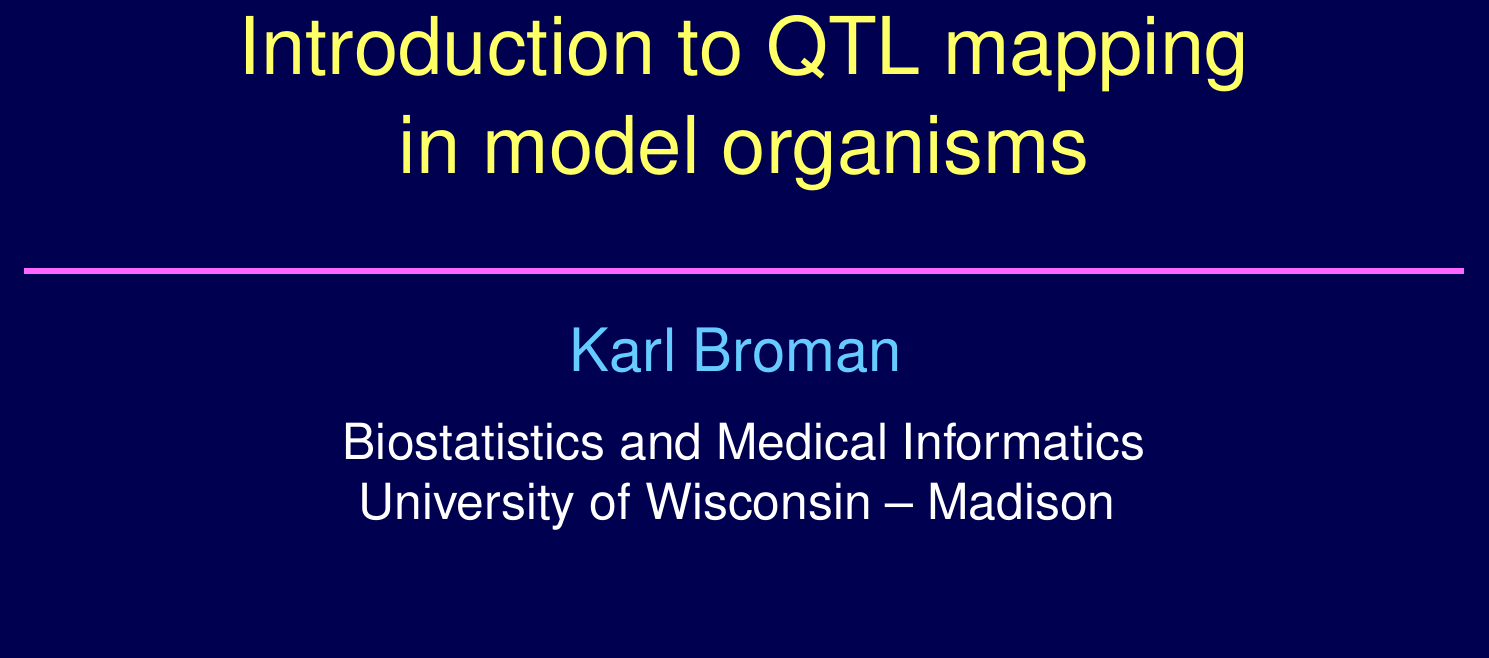
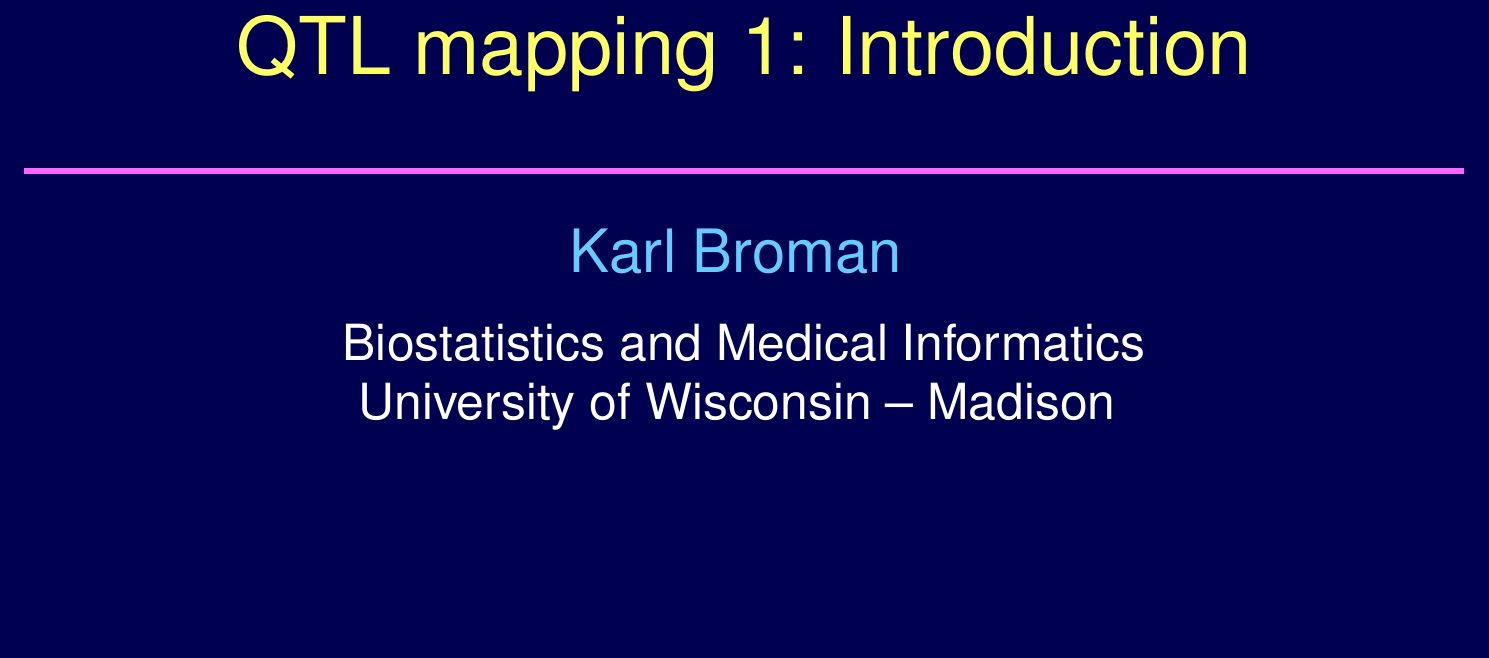
Before and after one commit to kbroman/Talk_JAXsysgen, a LaTeX document (Intro/intro.tex): part of page 1 of 38, cut so that both start at the same text, the shorter picture padded with empty space. Compiled offline with pdfLaTeX.

Commit message:
intro: revise title

```diff
--- a/Intro/intro.tex
+++ b/Intro/intro.tex
@@ -81,8 +81,7 @@
 
 \vspace*{15mm}
 
-Introduction to QTL mapping \\
-in model organisms
+QTL mapping 1: Introduction
 
 \color{mypink}
 \rule{10in}{1mm}
```
Also changed, not shown: Intro/intro_bw.tex (+1 -2 lines).
